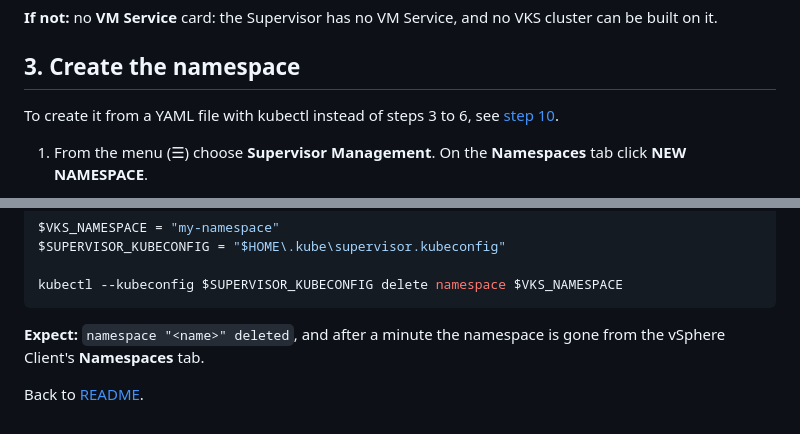
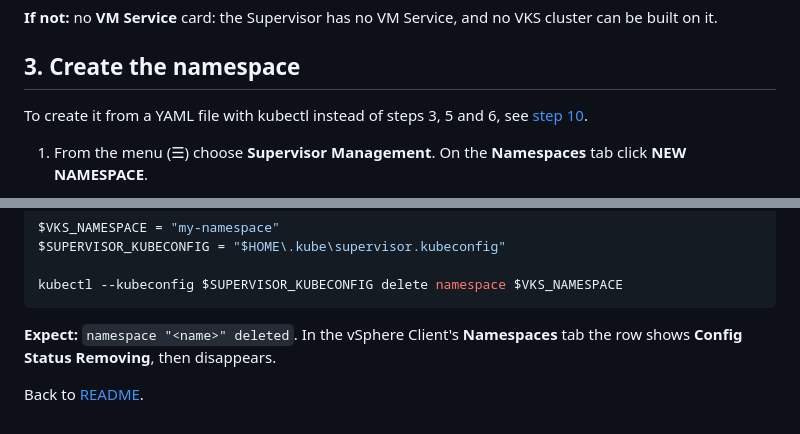
Before and after one commit to AndriyKalashnykov/vks-guides, a Markdown page: docs/NAMESPACE.md, 2 parts joined by grey strips. Drawn GitHub-style.

````diff
--- a/docs/NAMESPACE.md
+++ b/docs/NAMESPACE.md
@@ -120,7 +120,7 @@ built on it.
 
 ## 3. Create the namespace
 
-To create it from a YAML file with kubectl instead of steps 3 to 6, see
+To create it from a YAML file with kubectl instead of steps 3, 5 and 6, see
 [step 10](#10-create-a-namespace-with-kubectl-and-a-yaml-file).
 
 1. From the menu (☰) choose **Supervisor Management**. On the **Namespaces** tab click **NEW
@@ -517,7 +521,7 @@ $SUPERVISOR_KUBECONFIG = "$HOME\.kube\supervisor.kubeconfig"
 kubectl --kubeconfig $SUPERVISOR_KUBECONFIG delete namespace $VKS_NAMESPACE
 ```
 
-**Expect:** `namespace "<name>" deleted`, and after a minute the namespace is gone from the
-vSphere Client's **Namespaces** tab.
+**Expect:** `namespace "<name>" deleted`. In the vSphere Client's **Namespaces** tab the row shows
+**Config Status** **Removing**, then disappears.
 
 Back to [README](../README.md).
````
Also changed, not shown: other parts of docs/NAMESPACE.md (+10 -6 lines), README.md (+6 -0 lines), docs/img/namespace/16-namespaces-kubectl.png (added).
